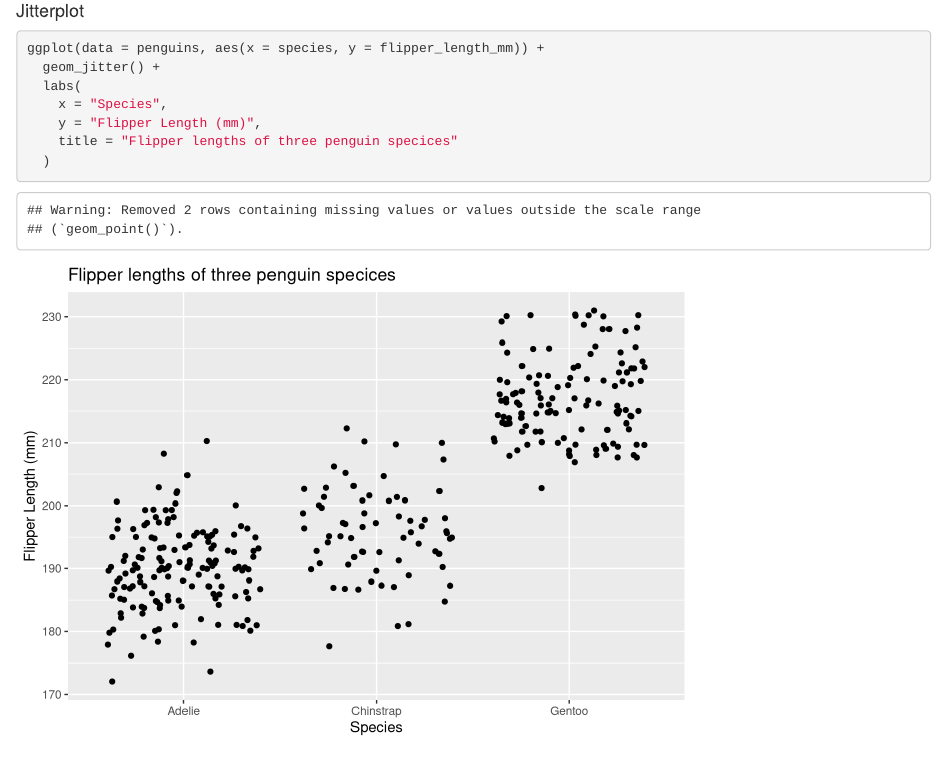
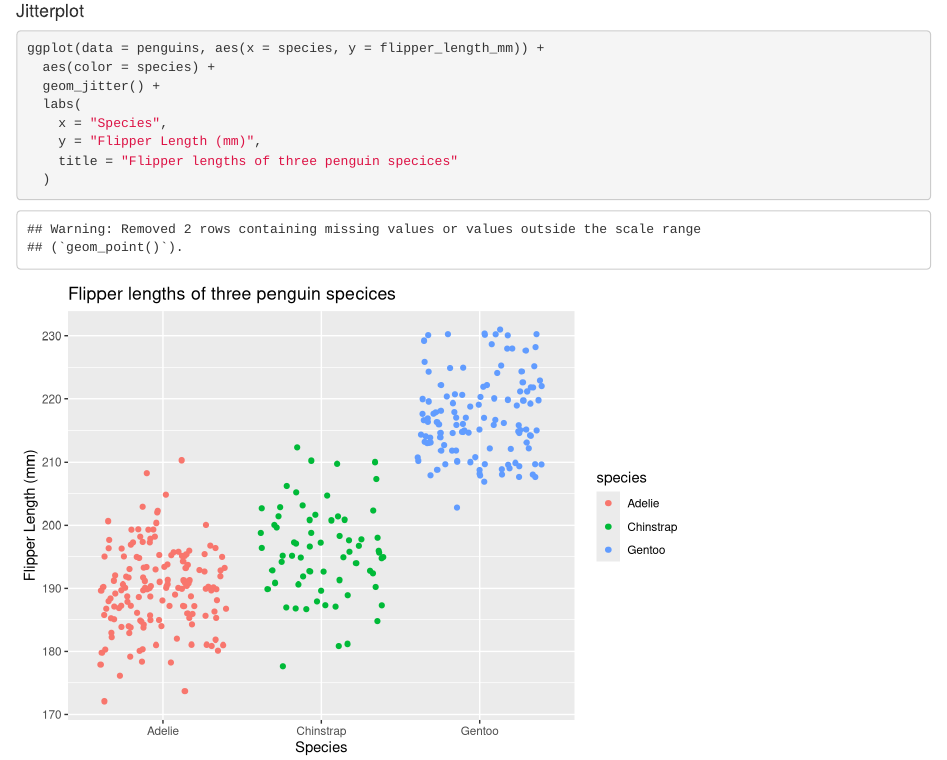
Before and after one commit to petermenzies/EDS_Day_2, an R Markdown document (EDS-212-day2-task/derivatives-in-R.Rmd): the page in a window 1100 px wide, from 2850 px down. Rendered offline with R 4.5, knitr and Pandoc, with nearby package versions; code that draws random numbers runs with fixed seeds of ours.

Commit message:
added color to jitter plot

````diff
--- a/EDS-212-day2-task/derivatives-in-R.Rmd
+++ b/EDS-212-day2-task/derivatives-in-R.Rmd
@@ -102,6 +102,7 @@ ggplot(data = penguins, aes(x = bill_length_mm, y = bill_depth_mm)) +
 
 ```{r}
 ggplot(data = penguins, aes(x = species, y = flipper_length_mm)) +
+  aes(color = species) +
   geom_jitter() +
   labs(
     x = "Species",
````
